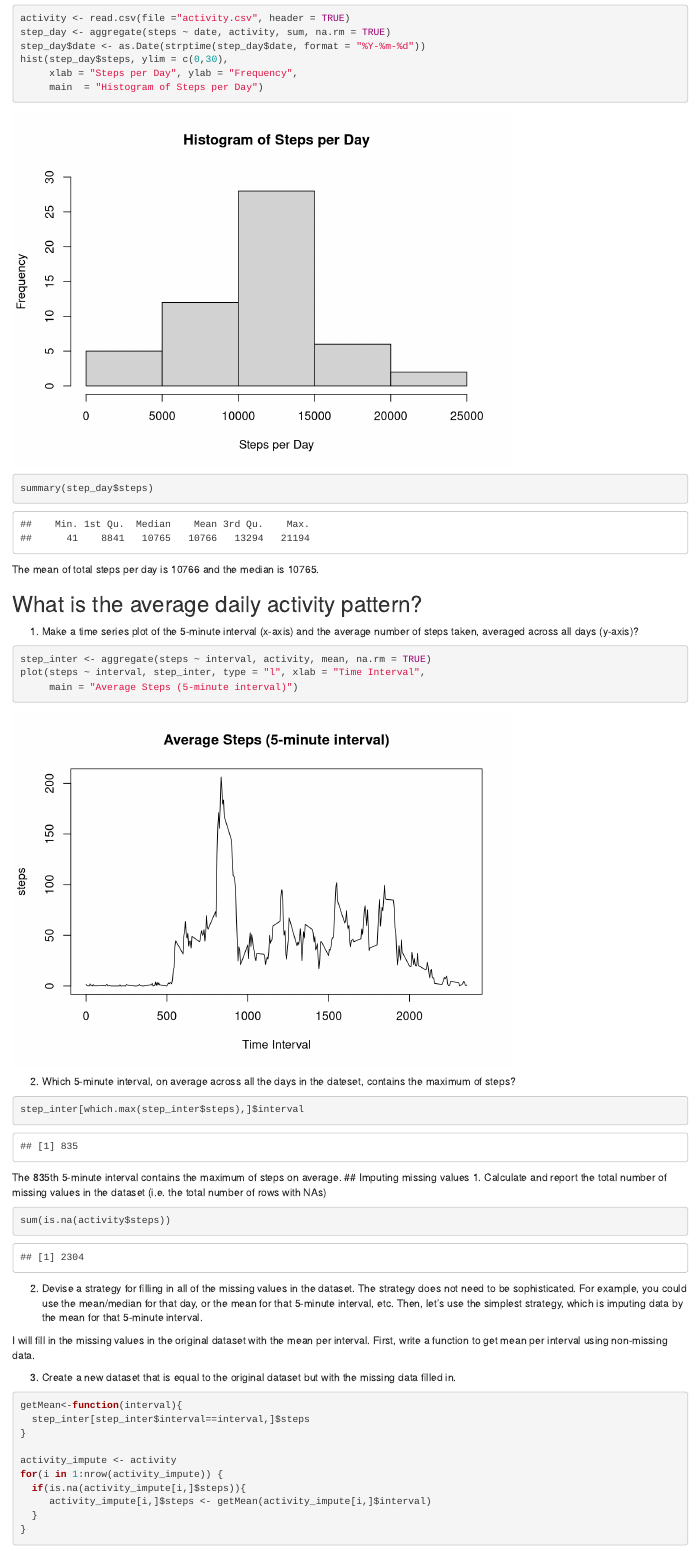
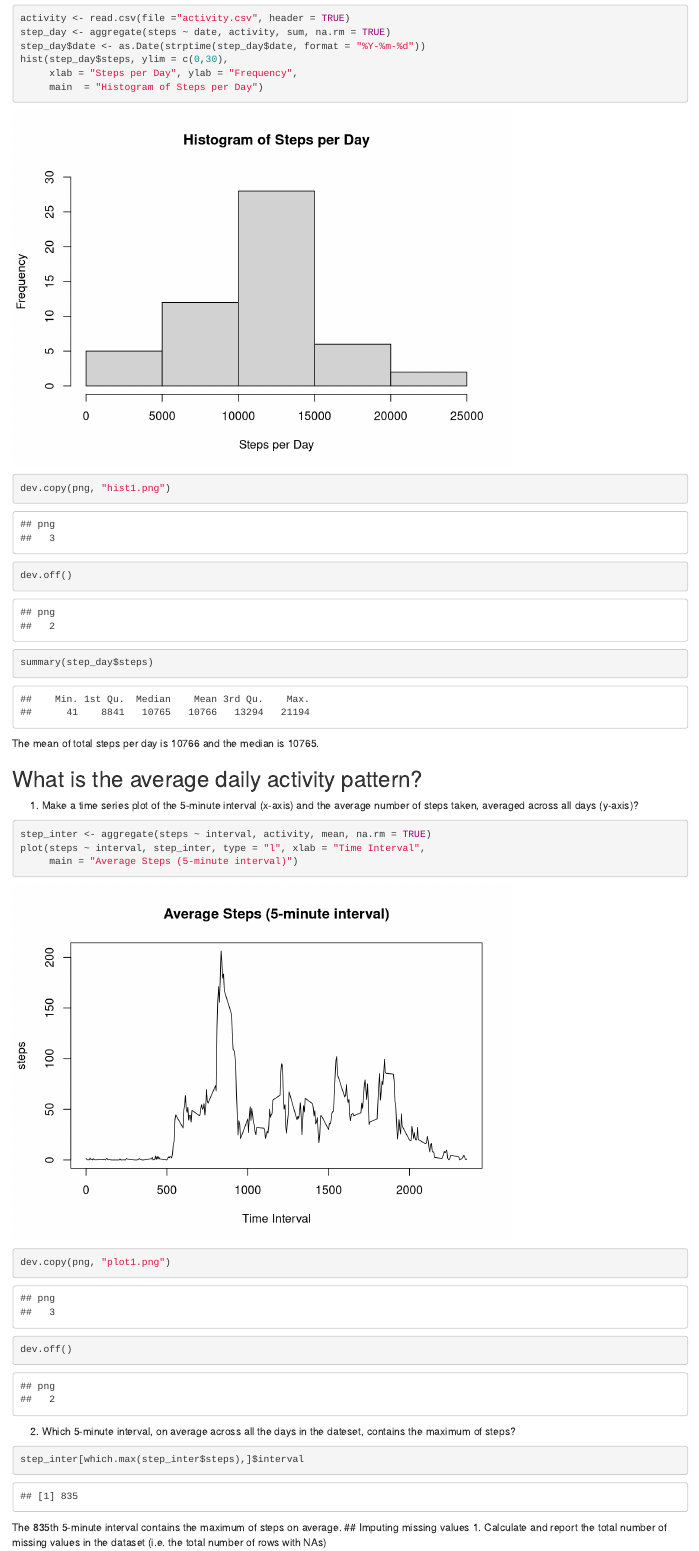
Before and after one commit to yufeideng/Project_1, an R Markdown document (PA_template.Rmd): the page in a window 1100 px wide, from 640 px down. Rendered offline with R 4.5, knitr and Pandoc, with nearby package versions; some code elsewhere in the file could not run offline.

Commit message:
PA assignment: 2nd commit

````diff
--- a/PA_template.Rmd
+++ b/PA_template.Rmd
@@ -30,6 +30,8 @@ step_day$date <- as.Date(strptime(step_day$date, format = "%Y-%m-%d"))
 hist(step_day$steps, ylim = c(0,30),
      xlab = "Steps per Day", ylab = "Frequency",
      main  = "Histogram of Steps per Day")
+dev.copy(png, "hist1.png")
+dev.off()
 summary(step_day$steps)
 ```
 The mean of total steps per day is 10766 and the median is 10765.
@@ -40,6 +42,8 @@ The mean of total steps per day is 10766 and the median is 10765.
 step_inter <- aggregate(steps ~ interval, activity, mean, na.rm = TRUE)
 plot(steps ~ interval, step_inter, type = "l", xlab = "Time Interval",
      main = "Average Steps (5-minute interval)")
+dev.copy(png, "plot1.png")
+dev.off()
 ```
 2. Which 5-minute interval, on average across all the days in the dateset, contains the maximum of steps?
 ```{r}
````
Also changed, not shown: PA_template.html, hist1.png (added), hist2.png (added), plot1.png (added), plot2.png (added), PA_template.Rmd (4 more changed lines).
